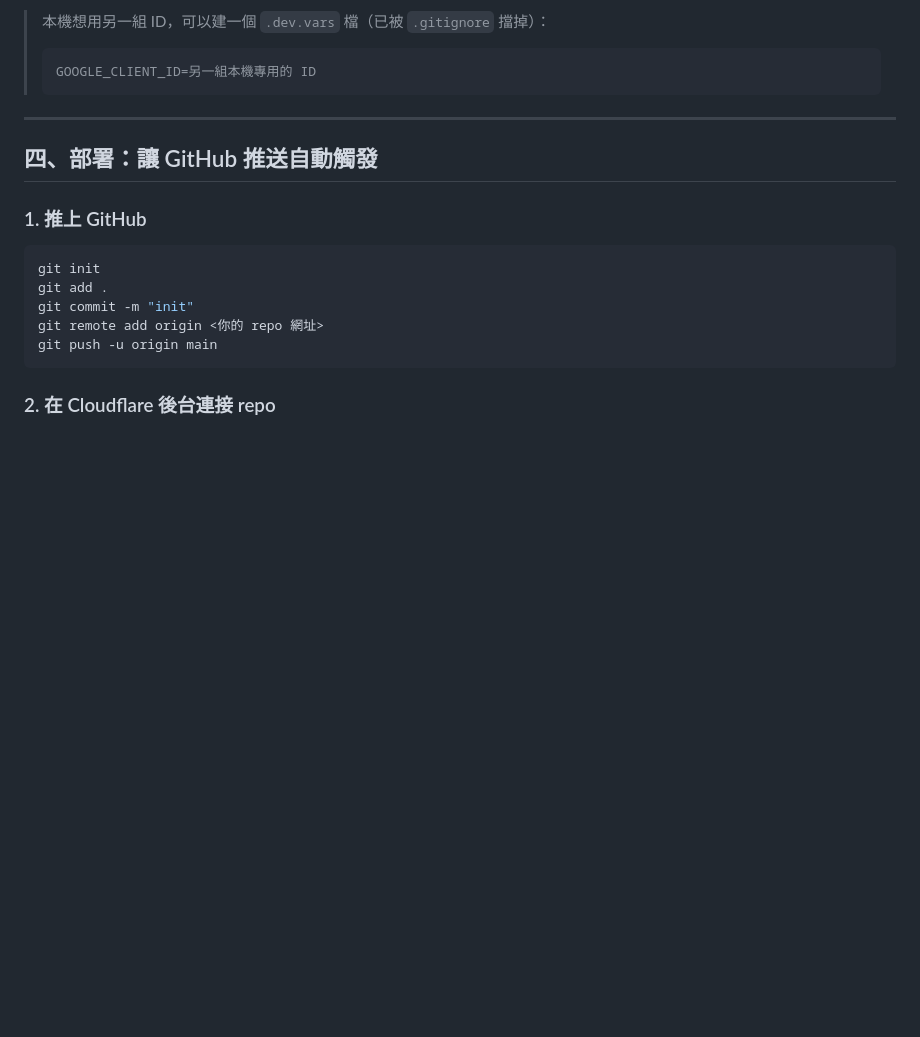
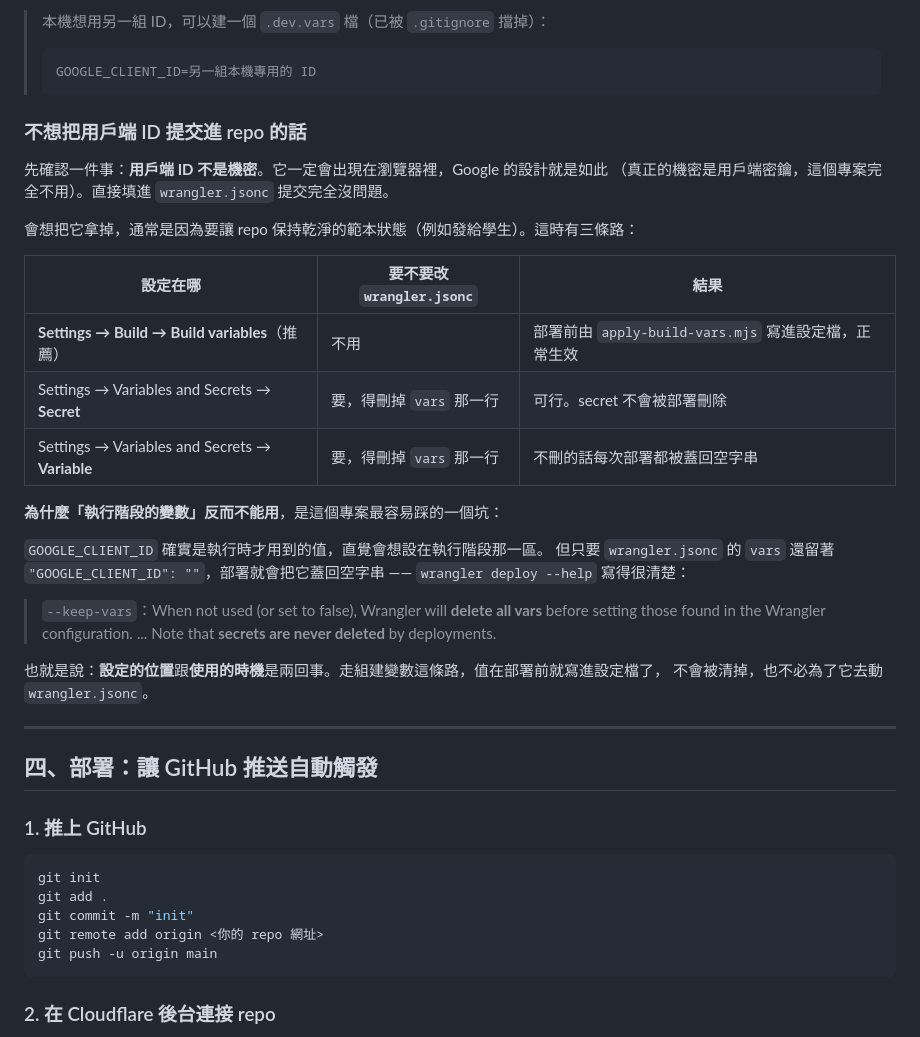
Before and after one commit to lintakeo/2026-cloudflare-R2-D1-sample, a Markdown page: README.md, the part around the change. Rendered like a GitHub page; blank space fills up the shorter version.

Commit message:
文件：說明 GOOGLE_CLIENT_ID 該設在組建變數而不是執行階段
這是最容易踩的坑：用戶端 ID 是執行時才用到的值，直覺會設在後台的
Variables and Secrets，但只要 wrangler.jsonc 的 vars 還留著同名的鍵，
每次部署都會把它蓋回空字串（wrangler 預設先清空 vars 再套用設定檔）。

在第三節補上三種做法的比較，並先說清楚用戶端 ID 本來就不是機密 ——
會想拿掉通常只是為了讓 repo 保持乾淨的範本狀態。

Co-Authored-By: Claude Opus 5 (1M context) <noreply@anthropic.com>

````diff
--- a/README.md
+++ b/README.md
@@ -134,6 +134,31 @@ npm run db:remote      # 等同 npx wrangler d1 migrations apply DB --remote
 > ```
 > GOOGLE_CLIENT_ID=另一組本機專用的 ID
 > ```
+
+### 不想把用戶端 ID 提交進 repo 的話
+
+先確認一件事：**用戶端 ID 不是機密**。它一定會出現在瀏覽器裡，Google 的設計就是如此
+（真正的機密是用戶端密鑰，這個專案完全不用）。直接填進 `wrangler.jsonc` 提交完全沒問題。
+
+會想把它拿掉，通常是因為要讓 repo 保持乾淨的範本狀態（例如發給學生）。這時有三條路：
+
+| 設定在哪 | 要不要改 `wrangler.jsonc` | 結果 |
+|---|---|---|
+| **Settings → Build → Build variables**（推薦） | 不用 | 部署前由 `apply-build-vars.mjs` 寫進設定檔，正常生效 |
+| Settings → Variables and Secrets → **Secret** | 要，得刪掉 `vars` 那一行 | 可行。secret 不會被部署刪除 |
+| Settings → Variables and Secrets → **Variable** | 要，得刪掉 `vars` 那一行 | 不刪的話每次部署都被蓋回空字串 |
+
+**為什麼「執行階段的變數」反而不能用**，是這個專案最容易踩的一個坑：
+
+`GOOGLE_CLIENT_ID` 確實是執行時才用到的值，直覺會想設在執行階段那一區。
+但只要 `wrangler.jsonc` 的 `vars` 還留著 `"GOOGLE_CLIENT_ID": ""`，部署就會把它蓋回空字串 ——
+`wrangler deploy --help` 寫得很清楚：
+
+> `--keep-vars`：When not used (or set to false), Wrangler will **delete all vars** before setting
+> those found in the Wrangler configuration. ... Note that **secrets are never deleted** by deployments.
+
+也就是說：**設定的位置**跟**使用的時機**是兩回事。走組建變數這條路，值在部署前就寫進設定檔了，
+不會被清掉，也不必為了它去動 `wrangler.jsonc`。
 
 ---
 
````
